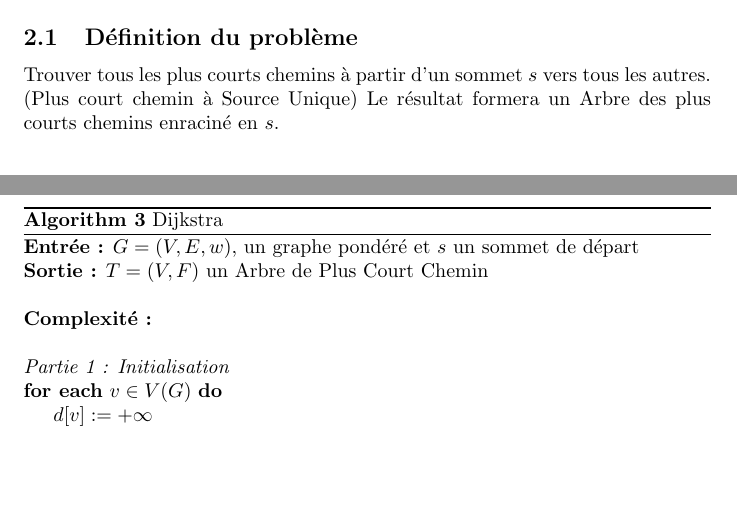
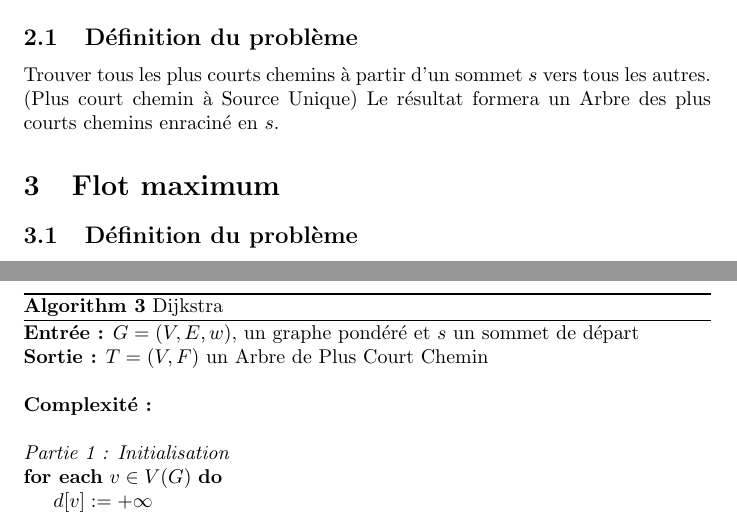
Before and after one commit to Ab2nour/latex, a LaTeX document (L3/Graphes/fiche.tex): two parts of pages 2 and 3 of 4, joined at a grey line, cut so that both start at the same text, the shorter picture padded with empty space. Compiled offline with pdfLaTeX.

Commit message:
Update fiche.tex

```diff
--- a/L3/Graphes/fiche.tex
+++ b/L3/Graphes/fiche.tex
@@ -179,6 +179,8 @@ Le résultat formera un Arbre des plus courts chemins enraciné en $s$.
 \end{algorithm}
 
 
+\section{Flot maximum}
+\subsection{Définition du problème}
 % ---------- Edmonds-Karp ----------
 \begin{algorithm} \caption{Edmonds-Karp}
 \begin{algorithmic}
```
